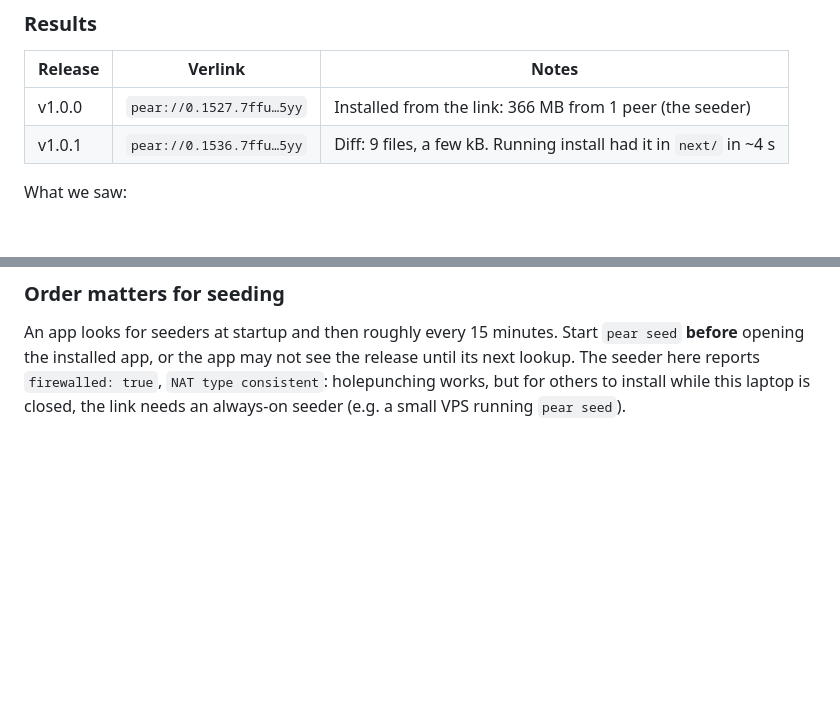
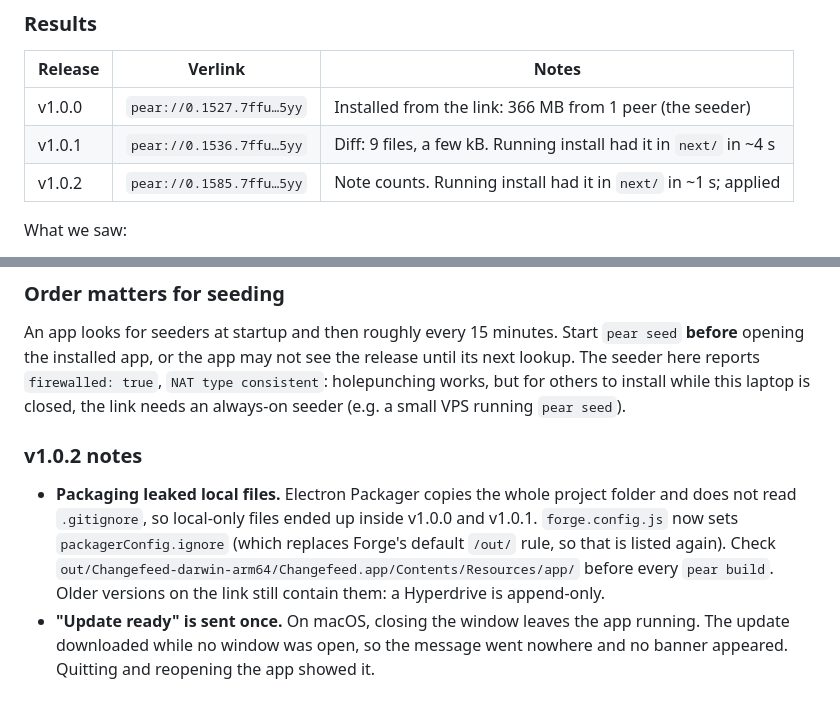
Before and after one commit to iamfortune/Changefeed, a Markdown page: RELEASING.md, 2 parts joined by grey strips. GitHub-like rendering; blank space fills up the shorter version.

Commit message:
Document the v1.0.2 release

```diff
--- a/RELEASING.md
+++ b/RELEASING.md
@@ -171,6 +171,7 @@ A seeder must be online at the time.
 | ------- | ------------------------ | ------------------------------------------------------------------ |
 | v1.0.0  | `pear://0.1527.7ffu…5yy` | Installed from the link: 366 MB from 1 peer (the seeder)           |
 | v1.0.1  | `pear://0.1536.7ffu…5yy` | Diff: 9 files, a few kB. Running install had it in `next/` in ~4 s |
+| v1.0.2  | `pear://0.1585.7ffu…5yy` | Note counts. Running install had it in `next/` in ~1 s; applied    |
 
 What we saw:
 
@@ -198,3 +199,16 @@ release until its next lookup. The seeder here reports `firewalled: true`,
 `NAT type consistent`: holepunching works, but for others to install while
 this laptop is closed, the link needs an always-on seeder (e.g. a small VPS
 running `pear seed`).
+
+### v1.0.2 notes
+
+- **Packaging leaked local files.** Electron Packager copies the whole project
+  folder and does not read `.gitignore`, so local-only files ended up inside
+  v1.0.0 and v1.0.1. `forge.config.js` now sets `packagerConfig.ignore`
+  (which replaces Forge's default `/out/` rule, so that is listed again).
+  Check `out/Changefeed-darwin-arm64/Changefeed.app/Contents/Resources/app/`
+  before every `pear build`. Older versions on the link still contain them:
+  a Hyperdrive is append-only.
+- **"Update ready" is sent once.** On macOS, closing the window leaves the app
+  running. The update downloaded while no window was open, so the message went
+  nowhere and no banner appeared. Quitting and reopening the app showed it.
```
